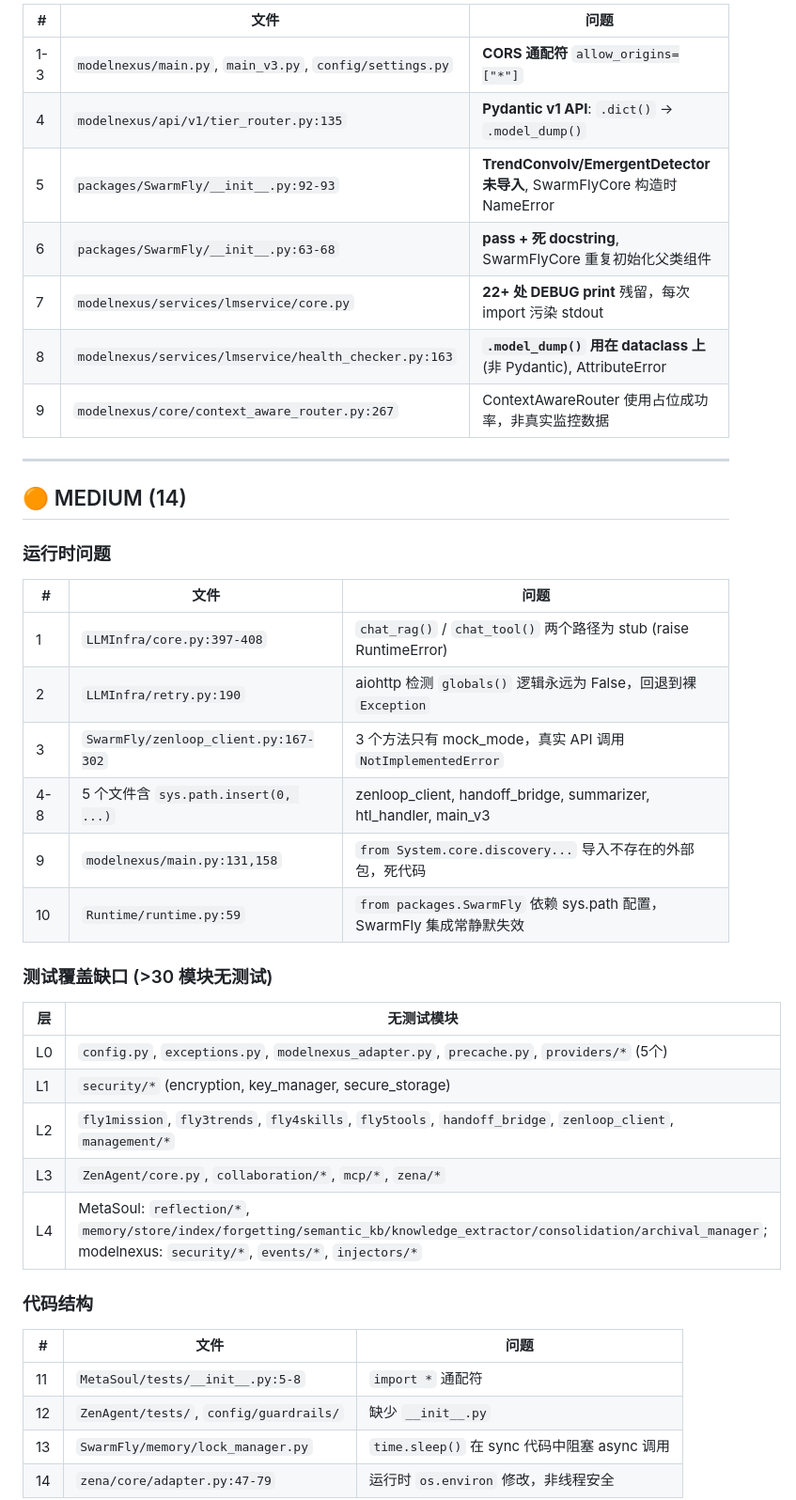
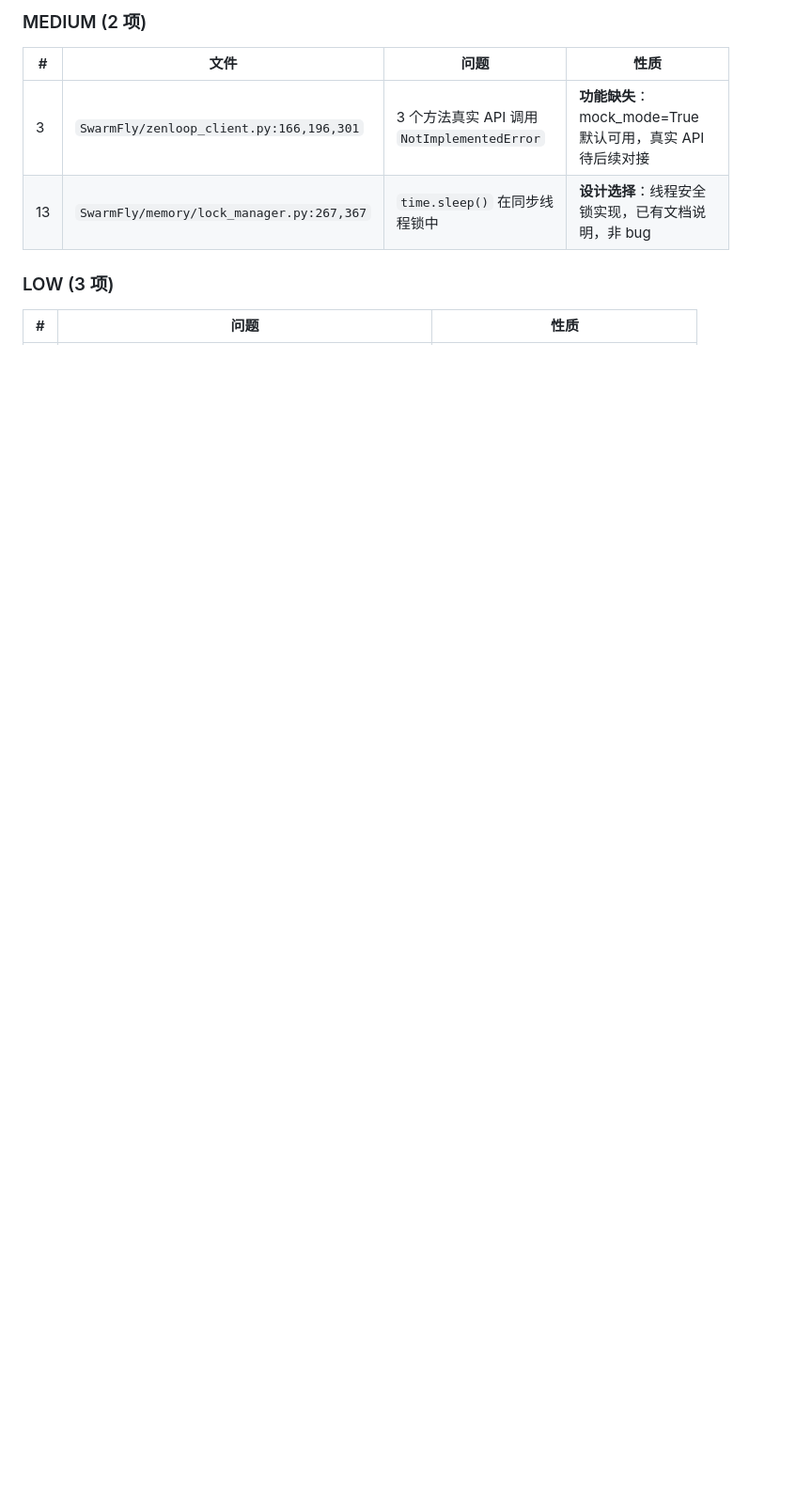
Before and after one commit to HectorYuan/ZenAgent, a Markdown page: docs/TECHNICAL_DEBT_REPORT.md, the part around one of its changes. Shown at 94% size. Rendered like a GitHub page; blank space fills up the shorter version.

```diff
--- a/docs/TECHNICAL_DEBT_REPORT.md
+++ b/docs/TECHNICAL_DEBT_REPORT.md
@@ -18,45 +53,12 @@
 
-| # | 文件 | 问题 |
+### MEDIUM (2 项)
+
+| # | 文件 | 问题 | 性质 |
+|---|------|------|------|
+| 3 | `SwarmFly/zenloop_client.py:166,196,301` | 3 个方法真实 API 调用 `NotImplementedError` | **功能缺失**：mock_mode=True 默认可用，真实 API 待后续对接 |
+| 13 | `SwarmFly/memory/lock_manager.py:267,367` | `time.sleep()` 在同步线程锁中 | **设计选择**：线程安全锁实现，已有文档说明，非 bug |
+
+### LOW (3 项)
+
+| # | 问题 | 性质 |
 |---|------|------|
-| 1-3 | `modelnexus/main.py`, `main_v3.py`, `config/settings.py` | **CORS 通配符** `allow_origins=["*"]` |
-| 4 | `modelnexus/api/v1/tier_router.py:135` | **Pydantic v1 API**: `.dict()` → `.model_dump()` |
-| 5 | `packages/SwarmFly/__init__.py:92-93` | **TrendConvolv/EmergentDetector 未导入**, SwarmFlyCore 构造时 NameError |
-| 6 | `packages/SwarmFly/__init__.py:63-68` | **pass + 死 docstring**, SwarmFlyCore 重复初始化父类组件 |
-| 7 | `modelnexus/services/lmservice/core.py` | **22+ 处 DEBUG print** 残留，每次 import 污染 stdout |
-| 8 | `modelnexus/services/lmservice/health_checker.py:163` | **`.model_dump()` 用在 dataclass 上** (非 Pydantic), AttributeError |
-| 9 | `modelnexus/core/context_aware_router.py:267` | ContextAwareRouter 使用占位成功率，非真实监控数据 |
-
----
-
-## 🟠 MEDIUM (14)
-
-### 运行时问题
-
-| # | 文件 | 问题 |
-|---|------|------|
-| 1 | `LLMInfra/core.py:397-408` | `chat_rag()` / `chat_tool()` 两个路径为 stub (raise RuntimeError) |
-| 2 | `LLMInfra/retry.py:190` | aiohttp 检测 `globals()` 逻辑永远为 False，回退到裸 `Exception` |
-| 3 | `SwarmFly/zenloop_client.py:167-302` | 3 个方法只有 mock_mode，真实 API 调用 `NotImplementedError` |
-| 4-8 | 5 个文件含 `sys.path.insert(0, ...)` | zenloop_client, handoff_bridge, summarizer, htl_handler, main_v3 |
-| 9 | `modelnexus/main.py:131,158` | `from System.core.discovery...` 导入不存在的外部包，死代码 |
-| 10 | `Runtime/runtime.py:59` | `from packages.SwarmFly` 依赖 sys.path 配置，SwarmFly 集成常静默失效 |
-
-### 测试覆盖缺口 (>30 模块无测试)
-
-| 层 | 无测试模块 |
-|----|-----------|
-| L0 | `config.py`, `exceptions.py`, `modelnexus_adapter.py`, `precache.py`, `providers/*` (5个) |
-| L1 | `security/*` (encryption, key_manager, secure_storage) |
-| L2 | `fly1mission`, `fly3trends`, `fly4skills`, `fly5tools`, `handoff_bridge`, `zenloop_client`, `management/*` |
-| L3 | `ZenAgent/core.py`, `collaboration/*`, `mcp/*`, `zena/*` |
-| L4 | MetaSoul: `reflection/*`, `memory/store/index/forgetting/semantic_kb/knowledge_extractor/consolidation/archival_manager`; modelnexus: `security/*`, `events/*`, `injectors/*` |
-
-### 代码结构
-
-| # | 文件 | 问题 |
-|---|------|------|
-| 11 | `MetaSoul/tests/__init__.py:5-8` | `import *` 通配符 |
-| 12 | `ZenAgent/tests/`, `config/guardrails/` | 缺少 `__init__.py` |
-| 13 | `SwarmFly/memory/lock_manager.py` | `time.sleep()` 在 sync 代码中阻塞 async 调用 |
-| 14 | `zena/core/adapter.py:47-79` | 运行时 `os.environ` 修改，非线程安全 |
-
```
Also changed, not shown: other parts of docs/TECHNICAL_DEBT_REPORT.md (+70 -45 lines).
